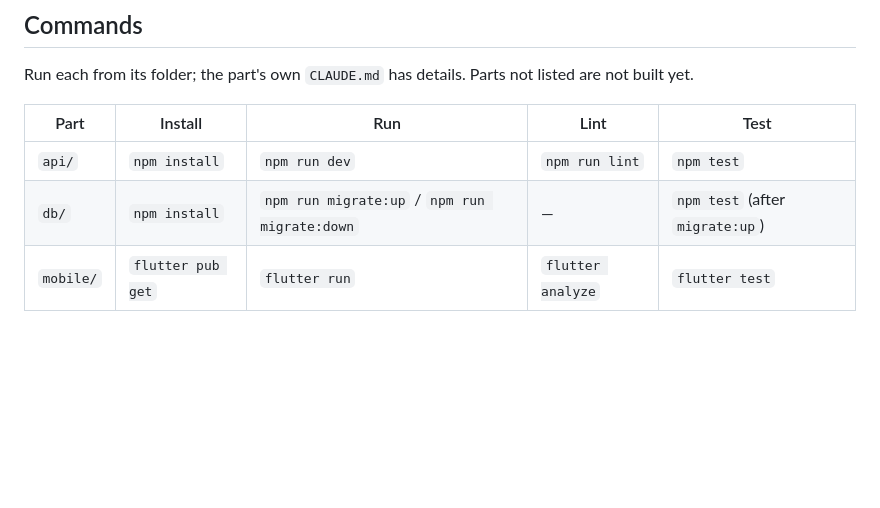
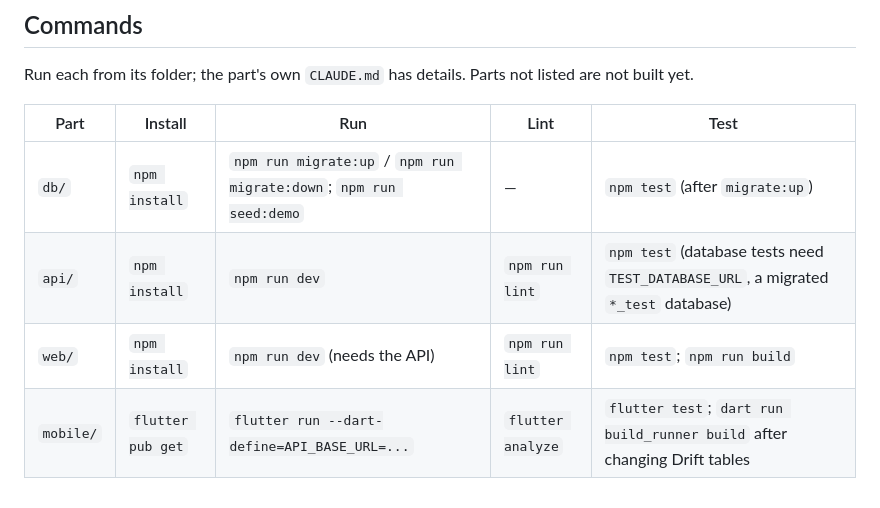
Before and after one commit to ZainAbbas-dev/MediQore, a Markdown page: CLAUDE.md, the part around one of its changes. Rendered like a GitHub page; blank space fills up the shorter version.

```diff
--- a/CLAUDE.md
+++ b/CLAUDE.md
@@ -85,7 +85,8 @@ Run each from its folder; the part's own `CLAUDE.md` has details. Parts not list
 
 | Part | Install | Run | Lint | Test |
 |---|---|---|---|---|
-| `api/` | `npm install` | `npm run dev` | `npm run lint` | `npm test` |
-| `db/` | `npm install` | `npm run migrate:up` / `npm run migrate:down` | — | `npm test` (after `migrate:up`) |
-| `mobile/` | `flutter pub get` | `flutter run` | `flutter analyze` | `flutter test` |
+| `db/` | `npm install` | `npm run migrate:up` / `npm run migrate:down`; `npm run seed:demo` | — | `npm test` (after `migrate:up`) |
+| `api/` | `npm install` | `npm run dev` | `npm run lint` | `npm test` (database tests need `TEST_DATABASE_URL`, a migrated `*_test` database) |
+| `web/` | `npm install` | `npm run dev` (needs the API) | `npm run lint` | `npm test`; `npm run build` |
+| `mobile/` | `flutter pub get` | `flutter run --dart-define=API_BASE_URL=...` | `flutter analyze` | `flutter test`; `dart run build_runner build` after changing Drift tables |
 
```
Also changed, not shown: other parts of CLAUDE.md (+1 -1 lines), README.md (+52 -7 lines).
